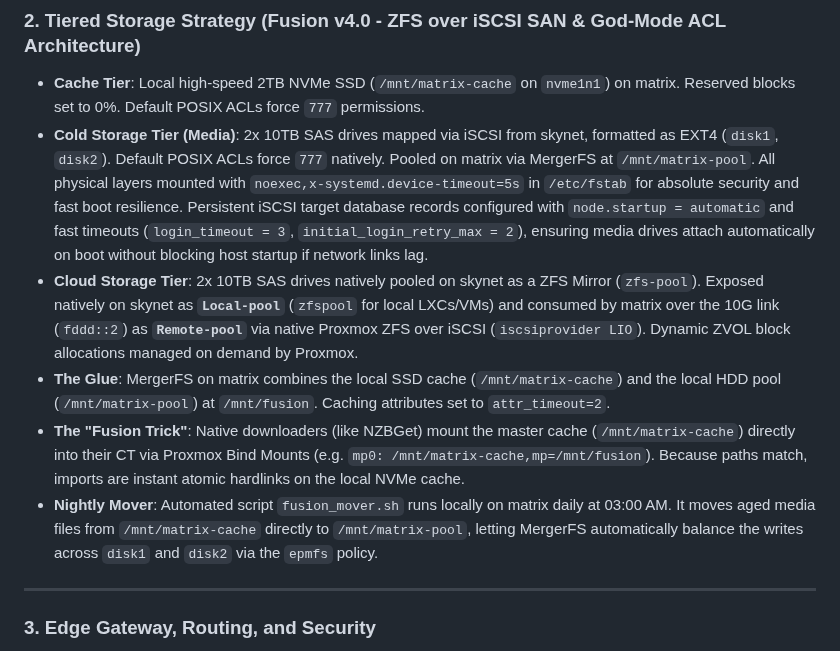
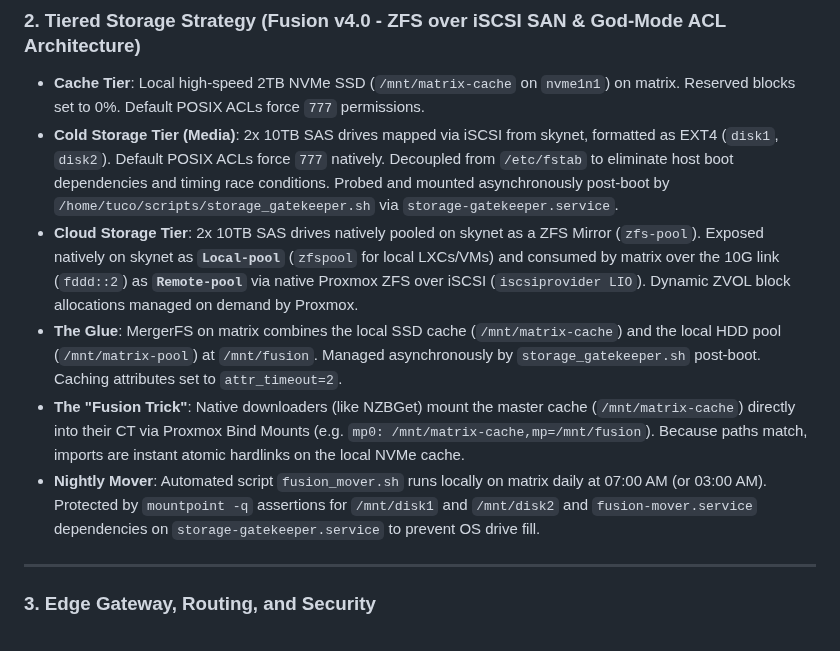
Before and after one commit to TucoPF/Homelab-Portfolio, a Markdown page: AGENTS.md, the part around the change. GitHub-like rendering.

```diff
--- a/AGENTS.md
+++ b/AGENTS.md
@@ -104,11 +104,11 @@
 ### 2. Tiered Storage Strategy (Fusion v4.0 - ZFS over iSCSI SAN & God-Mode ACL Architecture)
 
 *   **Cache Tier**: Local high-speed 2TB NVMe SSD (`/mnt/matrix-cache` on `nvme1n1`) on matrix. Reserved blocks set to 0%. Default POSIX ACLs force `777` permissions.
-*   **Cold Storage Tier (Media)**: 2x 10TB SAS drives mapped via iSCSI from skynet, formatted as EXT4 (`disk1`, `disk2`). Default POSIX ACLs force `777` natively. Pooled on matrix via MergerFS at `/mnt/matrix-pool`. All physical layers mounted with `noexec,x-systemd.device-timeout=5s` in `/etc/fstab` for absolute security and fast boot resilience. Persistent iSCSI target database records configured with `node.startup = automatic` and fast timeouts (`login_timeout = 3`, `initial_login_retry_max = 2`), ensuring media drives attach automatically on boot without blocking host startup if network links lag.
+*   **Cold Storage Tier (Media)**: 2x 10TB SAS drives mapped via iSCSI from skynet, formatted as EXT4 (`disk1`, `disk2`). Default POSIX ACLs force `777` natively. Decoupled from `/etc/fstab` to eliminate host boot dependencies and timing race conditions. Probed and mounted asynchronously post-boot by `/home/tuco/scripts/storage_gatekeeper.sh` via `storage-gatekeeper.service`.
 *   **Cloud Storage Tier**: 2x 10TB SAS drives natively pooled on skynet as a ZFS Mirror (`zfs-pool`). Exposed natively on skynet as **`Local-pool`** (`zfspool` for local LXCs/VMs) and consumed by matrix over the 10G link (`fddd::2`) as **`Remote-pool`** via native Proxmox ZFS over iSCSI (`iscsiprovider LIO`). Dynamic ZVOL block allocations managed on demand by Proxmox.
-*   **The Glue**: MergerFS on matrix combines the local SSD cache (`/mnt/matrix-cache`) and the local HDD pool (`/mnt/matrix-pool`) at `/mnt/fusion`. Caching attributes set to `attr_timeout=2`.
+*   **The Glue**: MergerFS on matrix combines the local SSD cache (`/mnt/matrix-cache`) and the local HDD pool (`/mnt/matrix-pool`) at `/mnt/fusion`. Managed asynchronously by `storage_gatekeeper.sh` post-boot. Caching attributes set to `attr_timeout=2`.
 *   **The "Fusion Trick"**: Native downloaders (like NZBGet) mount the master cache (`/mnt/matrix-cache`) directly into their CT via Proxmox Bind Mounts (e.g. `mp0: /mnt/matrix-cache,mp=/mnt/fusion`). Because paths match, imports are instant atomic hardlinks on the local NVMe cache.
-*   **Nightly Mover**: Automated script `fusion_mover.sh` runs locally on matrix daily at 03:00 AM. It moves aged media files from `/mnt/matrix-cache` directly to `/mnt/matrix-pool`, letting MergerFS automatically balance the writes across `disk1` and `disk2` via the `epmfs` policy.
+*   **Nightly Mover**: Automated script `fusion_mover.sh` runs locally on matrix daily at 07:00 AM (or 03:00 AM). Protected by `mountpoint -q` assertions for `/mnt/disk1` and `/mnt/disk2` and `fusion-mover.service` dependencies on `storage-gatekeeper.service` to prevent OS drive fill.
 
 ---
 
```
Also changed, not shown: 1_Infrastructure_and_Architecture/02_Tiered_Storage_Architecture.md (+2 -2 lines), 3_Engineering_and_Troubleshooting/01_System_Fixes_Timeline.md (+14 -2 lines).
